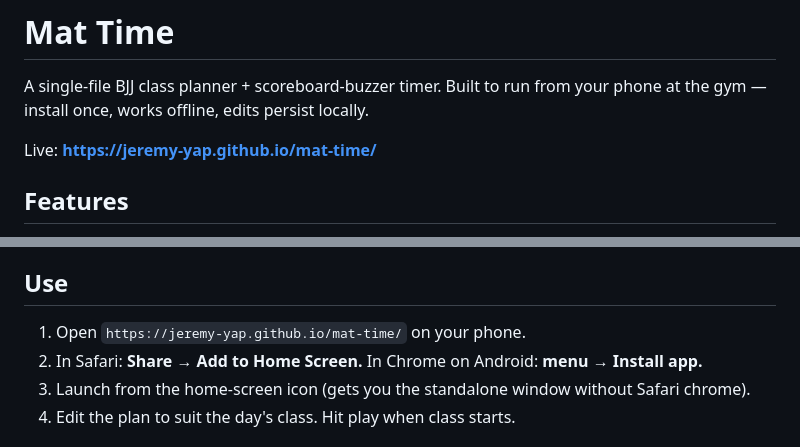
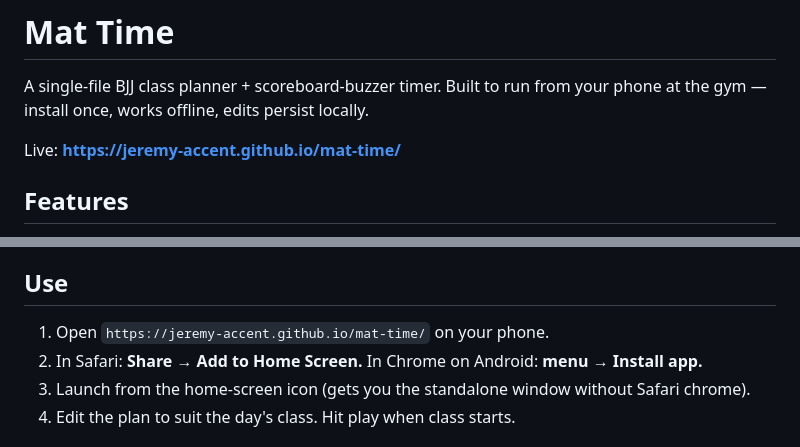
Before and after one commit to jeremy-accent/mat-time, a Markdown page: README.md, 2 parts joined by grey strips. Rendered like a GitHub page.

Commit message:
Fix Pages URL to jeremy-accent.github.io in README
Co-Authored-By: Claude Sonnet 4.6 <noreply@anthropic.com>

```diff
--- a/README.md
+++ b/README.md
@@ -2,7 +2,7 @@
 
 A single-file BJJ class planner + scoreboard-buzzer timer. Built to run from your phone at the gym — install once, works offline, edits persist locally.
 
-Live: **https://jeremy-yap.github.io/mat-time/**
+Live: **https://jeremy-accent.github.io/mat-time/**
 
 ## Features
 
@@ -19,7 +19,7 @@ Live: **https://jeremy-yap.github.io/mat-time/**
 
 ## Use
 
-1. Open `https://jeremy-yap.github.io/mat-time/` on your phone.
+1. Open `https://jeremy-accent.github.io/mat-time/` on your phone.
 2. In Safari: **Share → Add to Home Screen.** In Chrome on Android: **menu → Install app.**
 3. Launch from the home-screen icon (gets you the standalone window without Safari chrome).
 4. Edit the plan to suit the day's class. Hit play when class starts.
```
